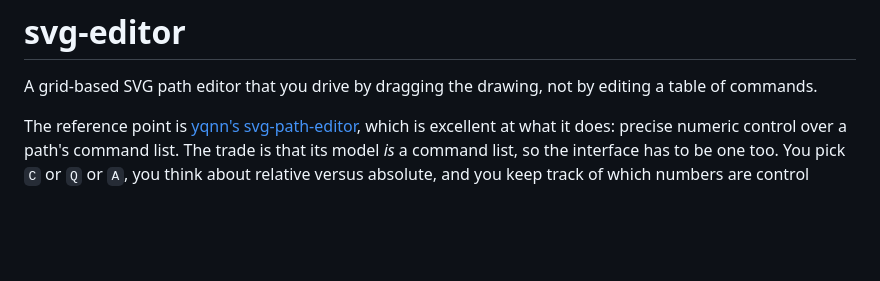
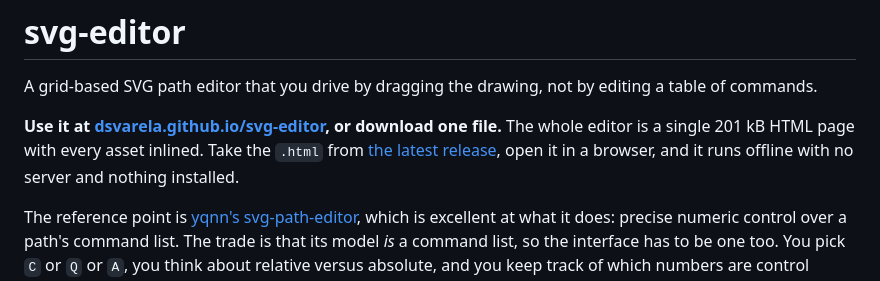
Before and after one commit to dsvarela/svg-editor, a Markdown page: README.md, the part around the change. GitHub-like rendering; blank space fills up the shorter version.

Commit message:
Say where to use it, at the top
The editor is deployed and the deployment is verified: the served file is
byte-identical to dist/index.html, and the smoke scenario drives the live URL
with an empty console log.

The release link is the one thing here that does not work yet. It resolves
once a v* tag is pushed and the release workflow runs.

Co-Authored-By: Claude Opus 5 (1M context) <noreply@anthropic.com>
Claude-Session: https://claude.ai/code/session_0155WxNWsZpPSy4fi8Dj5c5n

```diff
--- a/README.md
+++ b/README.md
@@ -2,6 +2,12 @@
 
 A grid-based SVG path editor that you drive by dragging the drawing, not by
 editing a table of commands.
+
+**Use it at [dsvarela.github.io/svg-editor](https://dsvarela.github.io/svg-editor/),
+or download one file.** The whole editor is a single 201 kB HTML page with every
+asset inlined. Take the `.html` from [the latest
+release](https://github.com/dsvarela/svg-editor/releases/latest), open it in a
+browser, and it runs offline with no server and nothing installed.
 
 The reference point is [yqnn's svg-path-editor](https://yqnn.github.io/svg-path-editor/),
 which is excellent at what it does: precise numeric control over a path's
```
